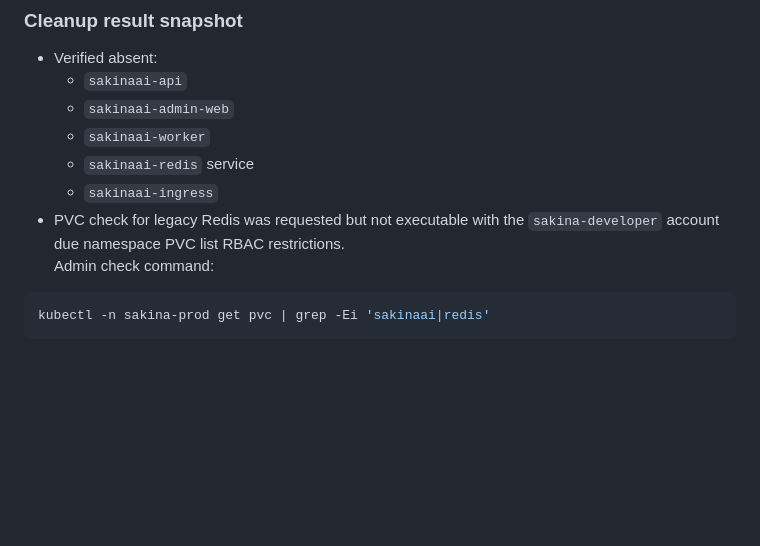
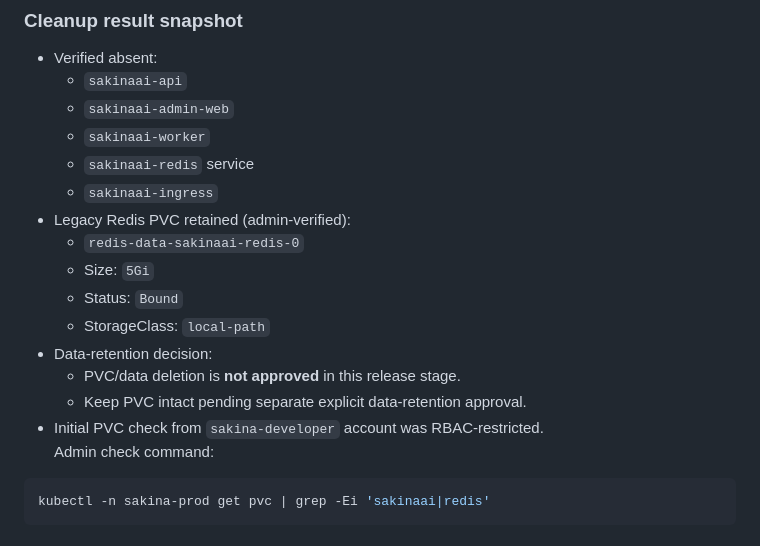
Before and after one commit to serverax/muslimai, a Markdown page: sakina-docs/PRODUCTION_RELEASE_NOTES_2026-05-27.md, the part around the change. Rendered like a GitHub page; blank space fills up the shorter version.

Commit message:
Record retained legacy Redis PVC in release notes.
Document `redis-data-sakinaai-redis-0` as intentionally retained legacy data (Bound, 5Gi, local-path) with explicit no-deletion approval pending separate data-retention sign-off.

Co-authored-by: Cursor <cursoragent@cursor.com>

````diff
--- a/sakina-docs/PRODUCTION_RELEASE_NOTES_2026-05-27.md
+++ b/sakina-docs/PRODUCTION_RELEASE_NOTES_2026-05-27.md
@@ -132,7 +132,15 @@ Important: do **not** delete PVCs unless explicitly approved.
   - `sakinaai-worker`
   - `sakinaai-redis` service
   - `sakinaai-ingress`
-- PVC check for legacy Redis was requested but not executable with the `sakina-developer` account due namespace PVC list RBAC restrictions.
+- Legacy Redis PVC retained (admin-verified):
+  - `redis-data-sakinaai-redis-0`
+  - Size: `5Gi`
+  - Status: `Bound`
+  - StorageClass: `local-path`
+- Data-retention decision:
+  - PVC/data deletion is **not approved** in this release stage.
+  - Keep PVC intact pending separate explicit data-retention approval.
+- Initial PVC check from `sakina-developer` account was RBAC-restricted.
   Admin check command:
 
 ```bash
````
